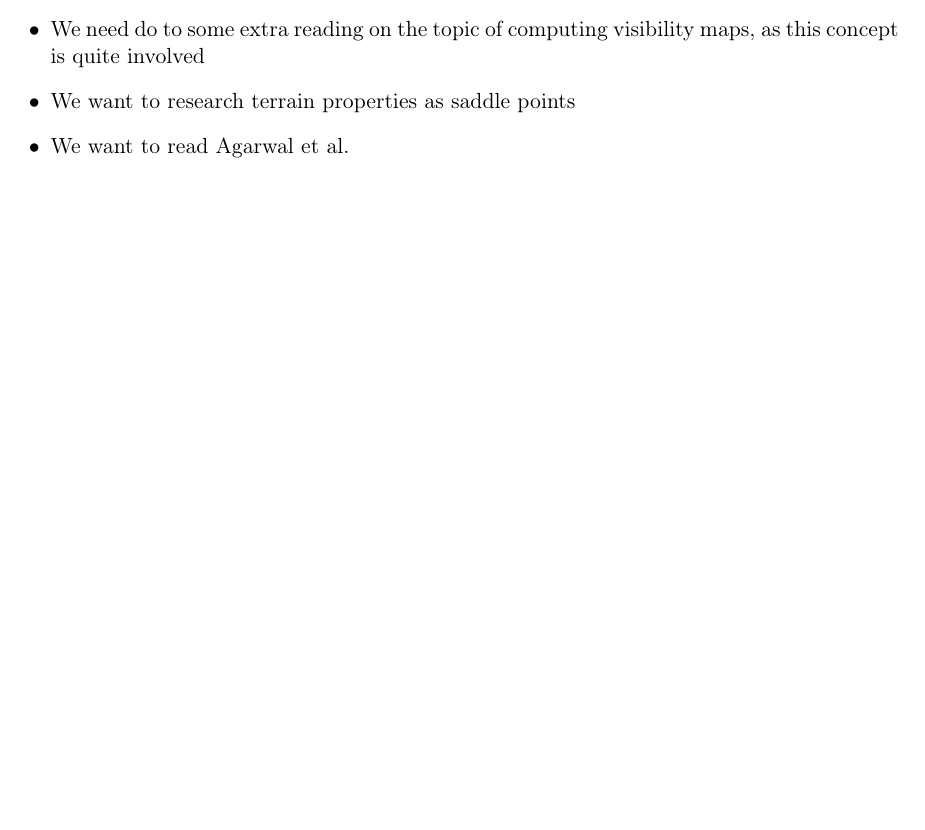
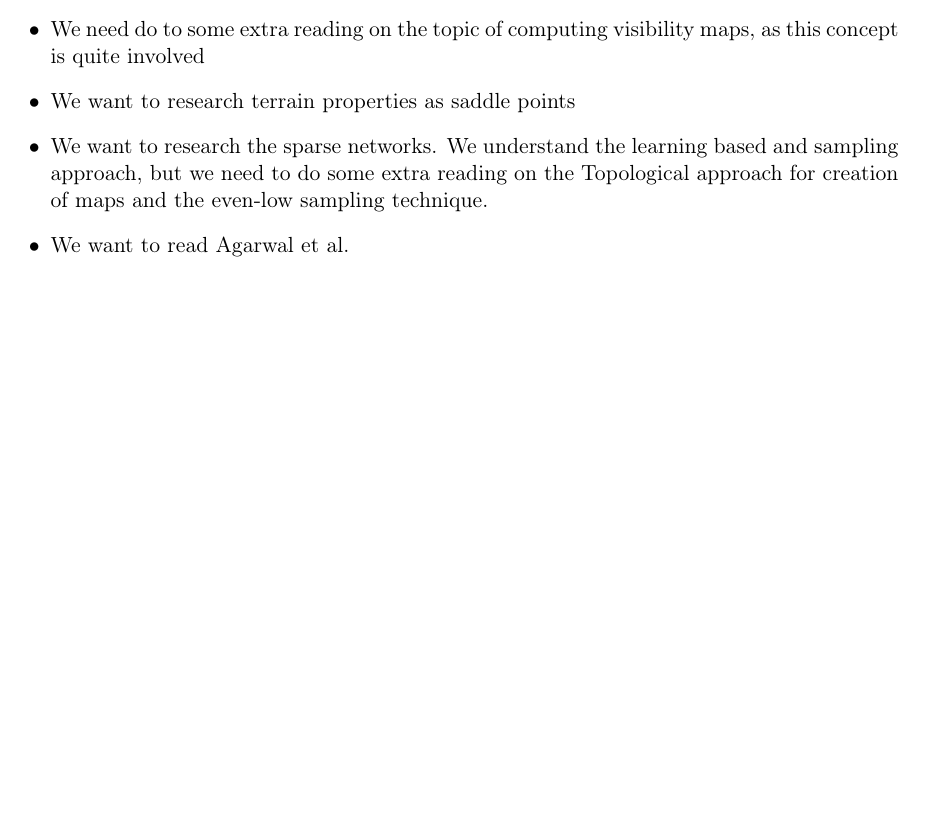
Before and after one commit to timvdalen/2IL76-assignments, a LaTeX document (project/notes-10-02.tex): part of the page, cut so that both start at the same text, the shorter picture padded with empty space. Compiled offline with pdfLaTeX; a LaTeX package or settings file that is missing is left out.

Commit message:
Added some notes

```diff
--- a/project/notes-10-02.tex
+++ b/project/notes-10-02.tex
@@ -42,6 +42,7 @@
 		\item We want to focus on the paper that deals with terrain, since that seems to have the most direct practical applications and it forms the basis for the followup paper.
 		\item We need do to some extra reading on the topic of computing visibility maps, as this concept is quite involved
 		\item We want to research terrain properties as saddle points
+		\item We want to research the sparse networks. We understand the  learning based and sampling approach, but we need to do some extra reading on the Topological approach for creation of maps and the even-low sampling technique.
 		\item We want to read Agarwal et al.
 	\end{itemize}
 \end{document}
```
Also changed, not shown: 1 other file.
